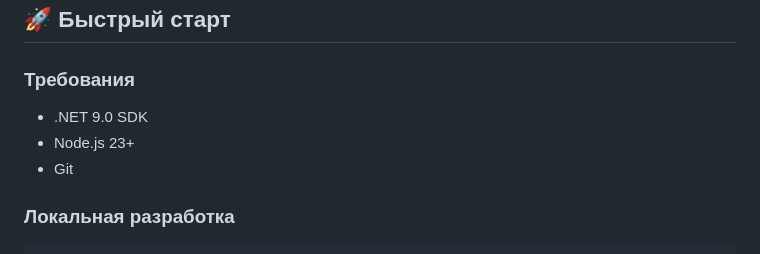
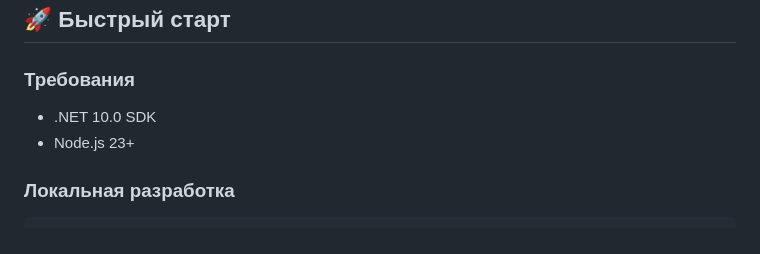
Before and after one commit to RXDCODX/Tabloid, a Markdown page: README.md, the part around the change. Drawn GitHub-style.

Commit message:
Update .NET SDK version from 9.0 to 10.0

````diff
--- a/README.md
+++ b/README.md
@@ -5,9 +5,8 @@
 ## 🚀 Быстрый старт
 
 ### Требования
-- .NET 9.0 SDK
+- .NET 10.0 SDK
 - Node.js 23+
-- Git
 
 ### Локальная разработка
 ```bash
````
